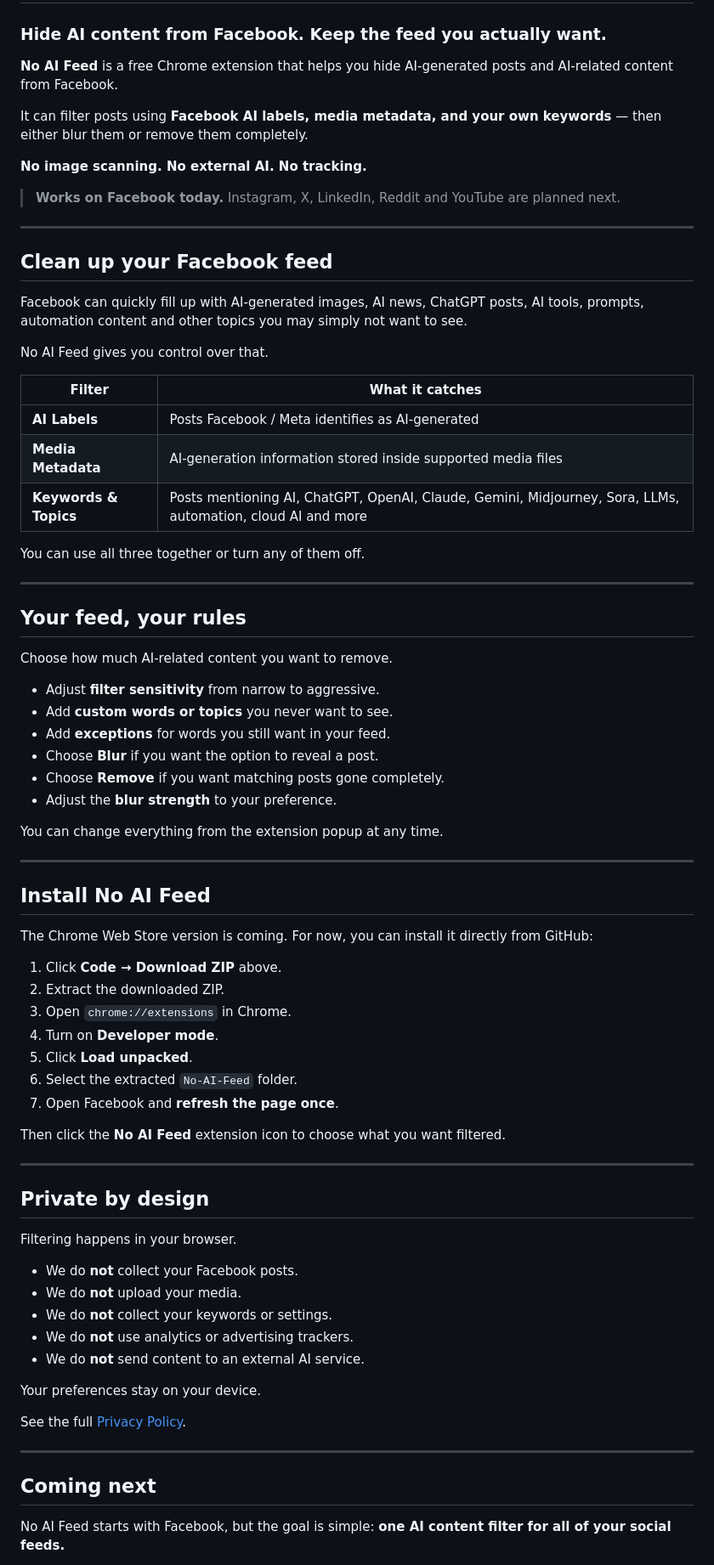
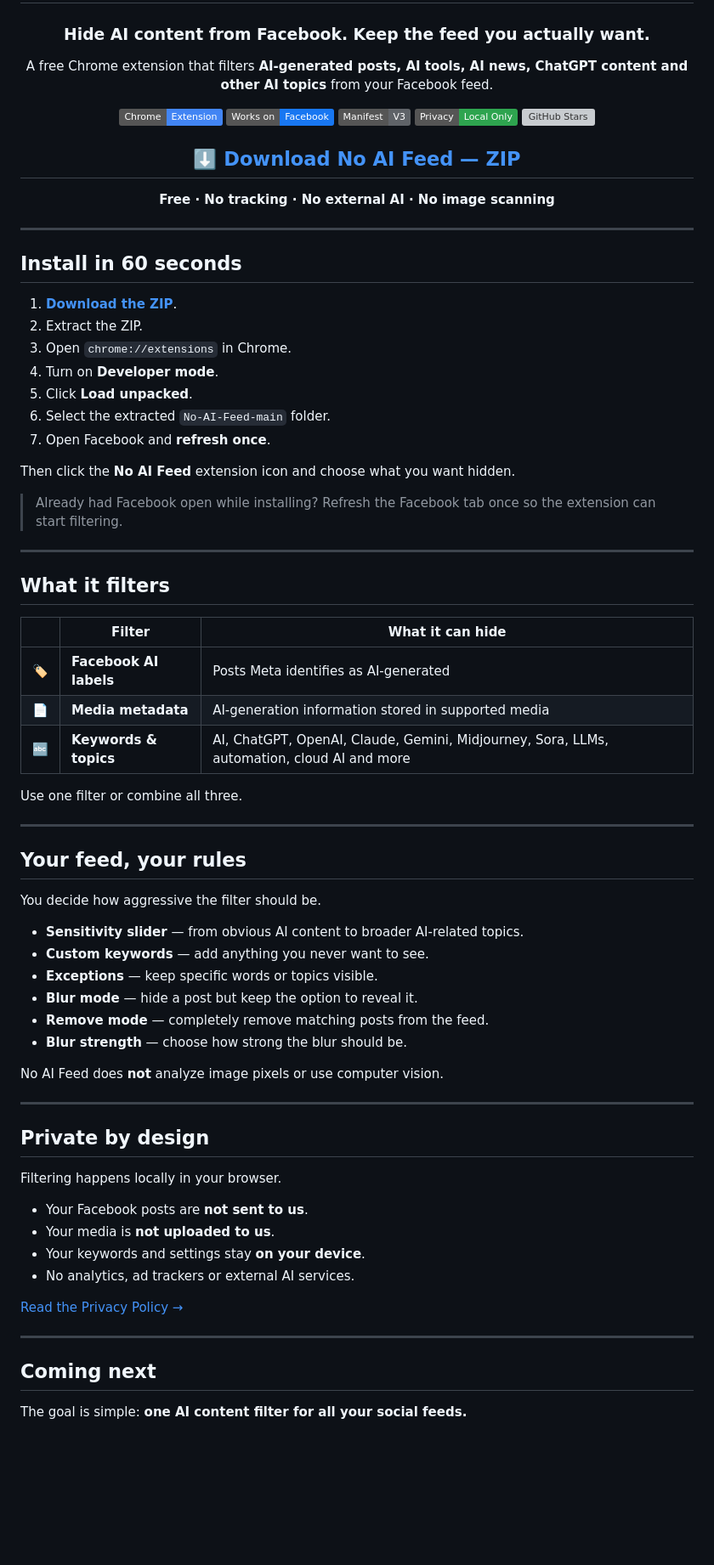
Before and after one commit to Ibrahim-3d/No-AI-Feed, a Markdown page: README.md, the part around one of its changes. Shown at 85% size. Drawn GitHub-style; badges without logos; blank space fills up the shorter version; grey boxes are pictures that could not be loaded.

Commit message:
Make README product-first with badges and direct install

```diff
--- a/README.md
+++ b/README.md
@@ -2,80 +4,79 @@
 
 ### Hide AI content from Facebook. Keep the feed you actually want.
 
-**No AI Feed** is a free Chrome extension that helps you hide AI-generated posts and AI-related content from Facebook.
+A free Chrome extension that filters **AI-generated posts, AI tools, AI news, ChatGPT content and other AI topics** from your Facebook feed.
 
-It can filter posts using **Facebook AI labels, media metadata, and your own keywords** — then either blur them or remove them completely.
+[![Chrome Extension](https://img.shields.io/badge/Chrome-Extension-4285F4?logo=googlechrome&logoColor=white)](#install-in-60-seconds)
+[![Facebook](https://img.shields.io/badge/Works%20on-Facebook-1877F2?logo=facebook&logoColor=white)](#)
+[![Manifest V3](https://img.shields.io/badge/Manifest-V3-5f6368)](./manifest.json)
+[![Privacy](https://img.shields.io/badge/Privacy-Local%20Only-2ea44f)](./PRIVACY.md)
+[![GitHub Stars](https://img.shields.io/github/stars/Ibrahim-3d/No-AI-Feed?style=flat&logo=github)](https://github.com/Ibrahim-3d/No-AI-Feed/stargazers)
 
-**No image scanning. No external AI. No tracking.**
+## [⬇️ Download No AI Feed — ZIP](https://github.com/Ibrahim-3d/No-AI-Feed/archive/refs/heads/main.zip)
 
-> **Works on Facebook today.** Instagram, X, LinkedIn, Reddit and YouTube are planned next.
+**Free · No tracking · No external AI · No image scanning**
+
+</div>
 
 ---
 
-## Clean up your Facebook feed
+## Install in 60 seconds
 
-Facebook can quickly fill up with AI-generated images, AI news, ChatGPT posts, AI tools, prompts, automation content and other topics you may simply not want to see.
+1. **[Download the ZIP](https://github.com/Ibrahim-3d/No-AI-Feed/archive/refs/heads/main.zip)**.
+2. Extract the ZIP.
+3. Open `chrome://extensions` in Chrome.
+4. Turn on **Developer mode**.
+5. Click **Load unpacked**.
+6. Select the extracted `No-AI-Feed-main` folder.
+7. Open Facebook and **refresh once**.
 
-No AI Feed gives you control over that.
+Then click the **No AI Feed** extension icon and choose what you want hidden.
 
-| Filter | What it catches |
-| --- | --- |
-| **AI Labels** | Posts Facebook / Meta identifies as AI-generated |
-| **Media Metadata** | AI-generation information stored inside supported media files |
-| **Keywords & Topics** | Posts mentioning AI, ChatGPT, OpenAI, Claude, Gemini, Midjourney, Sora, LLMs, automation, cloud AI and more |
+> Already had Facebook open while installing? Refresh the Facebook tab once so the extension can start filtering.
 
-You can use all three together or turn any of them off.
+---
+
+## What it filters
+
+| | Filter | What it can hide |
+| --- | --- | --- |
+| 🏷️ | **Facebook AI labels** | Posts Meta identifies as AI-generated |
+| 📄 | **Media metadata** | AI-generation information stored in supported media |
+| 🔤 | **Keywords & topics** | AI, ChatGPT, OpenAI, Claude, Gemini, Midjourney, Sora, LLMs, automation, cloud AI and more |
+
+Use one filter or combine all three.
 
 ---
 
 ## Your feed, your rules
 
-Choose how much AI-related content you want to remove.
+You decide how aggressive the filter should be.
 
-- Adjust **filter sensitivity** from narrow to aggressive.
-- Add **custom words or topics** you never want to see.
-- Add **exceptions** for words you still want in your feed.
-- Choose **Blur** if you want the option to reveal a post.
-- Choose **Remove** if you want matching posts gone completely.
-- Adjust the **blur strength** to your preference.
+- **Sensitivity slider** — from obvious AI content to broader AI-related topics.
+- **Custom keywords** — add anything you never want to see.
+- **Exceptions** — keep specific words or topics visible.
+- **Blur mode** — hide a post but keep the option to reveal it.
+- **Remove mode** — completely remove matching posts from the feed.
+- **Blur strength** — choose how strong the blur should be.
 
-You can change everything from the extension popup at any time.
-
----
-
-## Install No AI Feed
-
-The Chrome Web Store version is coming. For now, you can install it directly from GitHub:
-
-1. Click **Code → Download ZIP** above.
-2. Extract the downloaded ZIP.
-3. Open `chrome://extensions` in Chrome.
-4. Turn on **Developer mode**.
-5. Click **Load unpacked**.
-6. Select the extracted `No-AI-Feed` folder.
-7. Open Facebook and **refresh the page once**.
-
-Then click the **No AI Feed** extension icon to choose what you want filtered.
+No AI Feed does **not** analyze image pixels or use computer vision.
 
 ---
 
 ## Private by design
 
-Filtering happens in your browser.
+Filtering happens locally in your browser.
 
-- We do **not** collect your Facebook posts.
-- We do **not** upload your media.
-- We do **not** collect your keywords or settings.
-- We do **not** use analytics or advertising trackers.
-- We do **not** send content to an external AI service.
+- Your Facebook posts are **not sent to us**.
+- Your media is **not uploaded to us**.
+- Your keywords and settings stay **on your device**.
+- No analytics, ad trackers or external AI services.
 
-Your preferences stay on your device.
-
-See the full [Privacy Policy](./PRIVACY.md).
+[Read the Privacy Policy →](./PRIVACY.md)
 
 ---
 
 ## Coming next
 
-No AI Feed starts with Facebook, but the goal is simple: **one AI content filter for all of your social feeds.**
+The goal is simple: **one AI content filter for all your social feeds.**
 
```
Also changed, not shown: other parts of README.md (+26 -25 lines).
